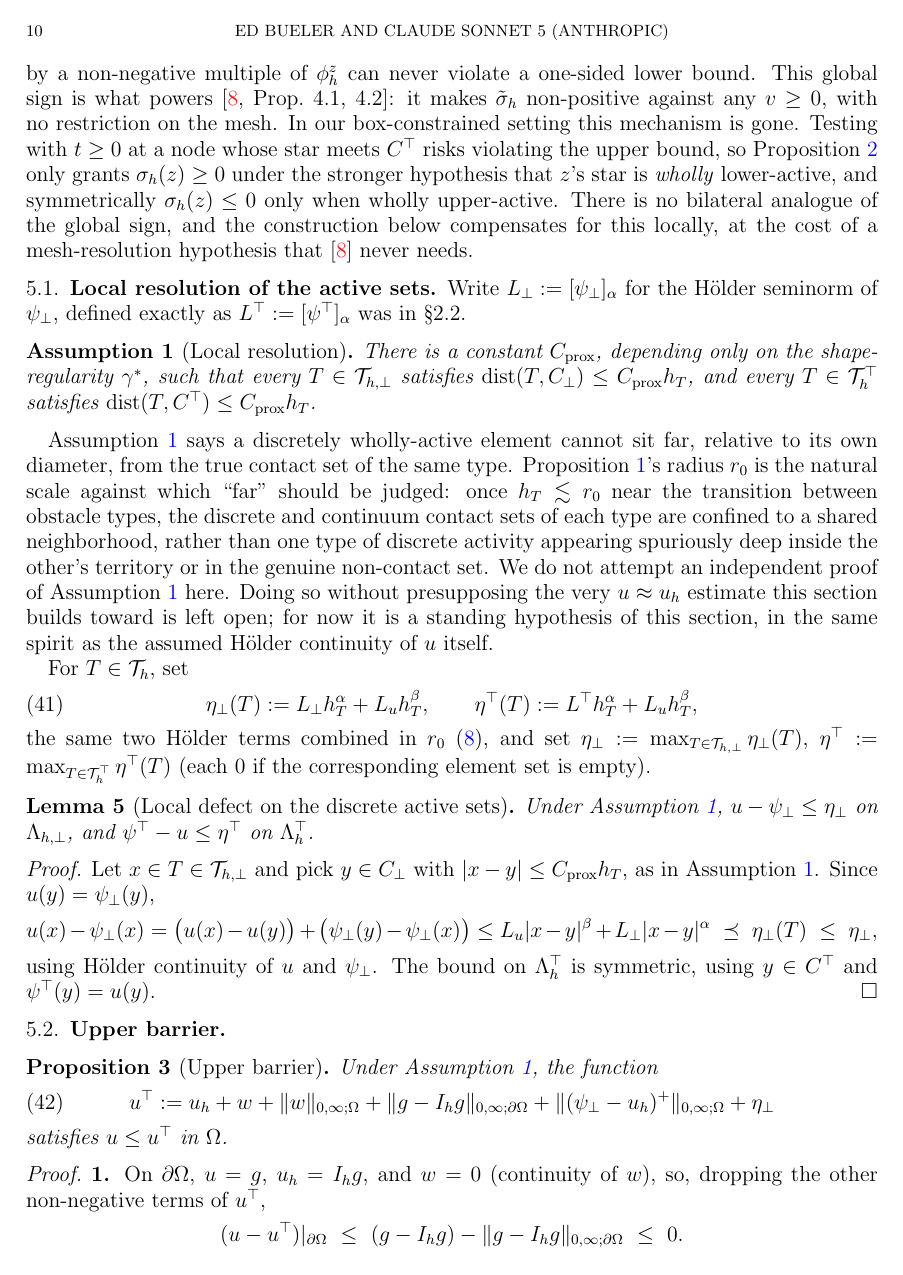
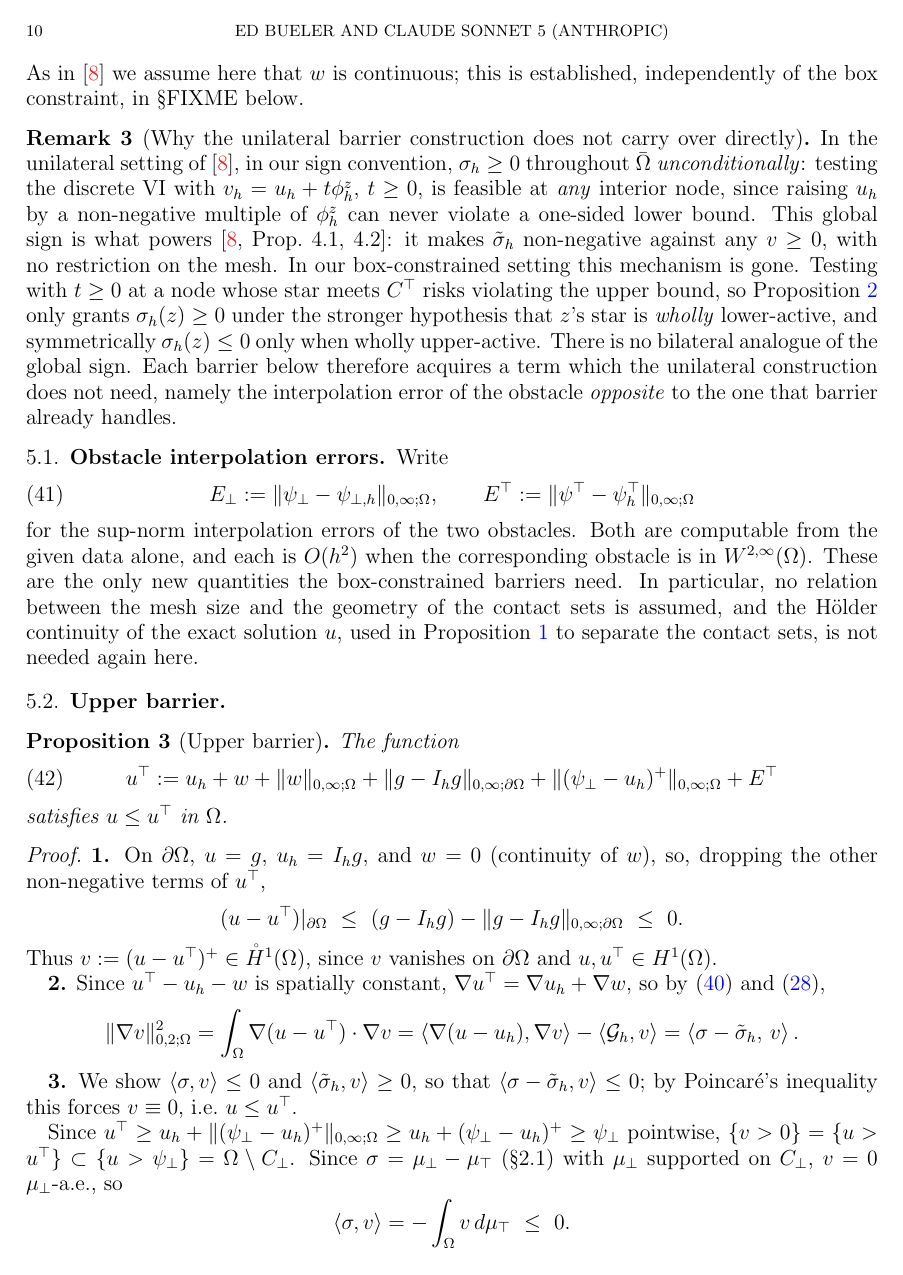
Before and after one commit to StefanoFochesatto/viamr, a LaTeX paper (box-extend-nsv/box.tex): page 10 of 12. Compiled offline with pdfLaTeX.

Commit message:
Fix sign of the sigma-tilde term in the Galerkin functional
G_h is now defined with f + sigmatilde_h, so that (28) shows the difference
sigma - sigmatilde_h.  The sign is forced by consistency: G_h = 0 when
u_h = u and sigmatilde_h = sigma.

Propagate the flip through the almost-Galerkin-orthogonality lemma and its
proof (which also mis-stated the sign in the defining relation for sigma_h),
the representation lemma (R_h volume term f + sigma_h, Q_h, and the two
cancelling T_h^+ terms), and the localized residual R_p.

In the barriers the flip swaps which element set carries the wrong sign:
T_h^top in the upper barrier, T_h^bot in the lower.  Each is closed by
adding the opposite obstacle's interpolation error, E^top resp. E_bot, to
the barrier.  This drops the local-resolution assumption, the eta Holder
machinery, and the local-defect lemma; the barriers now need only the two
computable obstacle interpolation errors, and no mesh-resolution
hypothesis.  The T_h^+ gap remains.

Also minor typography and wording fixes.

Ed needs to read a lot of the recent text before proceeding.

Co-Authored-By: Claude Opus 5 <noreply@anthropic.com>

```diff
--- a/box-extend-nsv/box.tex
+++ b/box-extend-nsv/box.tex
@@ -495,52 +494,31 @@ Following \cite[\S 4]{NSV03}, we now construct continuous barriers for $u$ from
 \label{eq:w}
   \int_\Om \nabla w \cdot \nabla\varphi = \left<\Gh,\varphi\right> \qquad \text{for all } \varphi \in \mathring H^1(\Om).
 \end{equation}
-As in \cite{NSV03} we assume here that $w$ is continuous; this is established, independently of the box constraint, in \S\ref{sec:pointwise} below.
+As in \cite{NSV03} we assume here that $w$ is continuous; this is established, independently of the box constraint, in \S FIXME below.
 
 \begin{remark}[Why the unilateral barrier construction does not carry over directly]
-Recall from \S 2.2 that $\sigma_h \le 0$ throughout $\bar\Om$ in the unilateral setting of \cite{NSV03}, \emph{unconditionally}: testing the discrete VI with $v_h = u_h + t\phi_h^z$, $t \ge 0$, is feasible at \emph{any} interior node, since raising $u_h$ by a non-negative multiple of $\phi_h^z$ can never violate a one-sided lower bound.  This global sign is what powers \cite[Prop.~4.1, 4.2]{NSV03}: it makes $\tilde\sigma_h$ non-positive against any $v \ge 0$, with no restriction on the mesh.  In our box-constrained setting this mechanism is gone.  Testing with $t \ge 0$ at a node whose star meets $\Ctop$ risks violating the upper bound, so Proposition~\ref{prop:nodalsign} only grants $\sigma_h(z) \ge 0$ under the stronger hypothesis that $z$'s star is \emph{wholly} lower-active, and symmetrically $\sigma_h(z) \le 0$ only when wholly upper-active.  There is no bilateral analogue of the global sign, and the construction below compensates for this locally, at the cost of a mesh-resolution hypothesis that \cite{NSV03} never needs.
+In the unilateral setting of \cite{NSV03}, in our sign convention, $\sigma_h \ge 0$ throughout $\bar\Om$ \emph{unconditionally}: testing the discrete VI with $v_h = u_h + t\phi_h^z$, $t \ge 0$, is feasible at \emph{any} interior node, since raising $u_h$ by a non-negative multiple of $\phi_h^z$ can never violate a one-sided lower bound.  This global sign is what powers \cite[Prop.~4.1, 4.2]{NSV03}: it makes $\tilde\sigma_h$ non-negative against any $v \ge 0$, with no restriction on the mesh.  In our box-constrained setting this mechanism is gone.  Testing with $t \ge 0$ at a node whose star meets $\Ctop$ risks violating the upper bound, so Proposition~\ref{prop:nodalsign} only grants $\sigma_h(z) \ge 0$ under the stronger hypothesis that $z$'s star is \emph{wholly} lower-active, and symmetrically $\sigma_h(z) \le 0$ only when wholly upper-active.  There is no bilateral analogue of the global sign.  Each barrier below therefore acquires a term which the unilateral construction does not need, namely the interpolation error of the obstacle \emph{opposite} to the one that barrier already handles.
 \end{remark}
 
-\subsection{Local resolution of the active sets}
 
-Write $L_\bot := [\psilo]_\alpha$ for the H\"older seminorm of $\psilo$, defined exactly as $L^\top := [\psiup]_\alpha$ was in \S 2.2.
+\subsection{Obstacle interpolation errors}
 
-\begin{assumption}[Local resolution]
-\label{ass:localres}
-There is a constant $C_{\mathrm{prox}}$, depending only on the shape-regularity $\gamma^*$, such that every $T \in \Thbot$ satisfies $\operatorname{dist}(T,\Cbot) \le C_{\mathrm{prox}} h_T$, and every $T \in \Thtop$ satisfies $\operatorname{dist}(T,\Ctop) \le C_{\mathrm{prox}} h_T$.
-\end{assumption}
-
-Assumption~\ref{ass:localres} says a discretely wholly-active element cannot sit far, relative to its own diameter, from the true contact set of the same type.  Proposition~\ref{prop:separation}'s radius $r_0$ is the natural scale against which ``far'' should be judged: once $h_T \lesssim r_0$ near the transition between obstacle types, the discrete and continuum contact sets of each type are confined to a shared neighborhood, rather than one type of discrete activity appearing spuriously deep inside the other's territory or in the genuine non-contact set.  We do not attempt an independent proof of Assumption~\ref{ass:localres} here.  Doing so without presupposing the very $u \approx u_h$ estimate this section builds toward is left open; for now it is a standing hypothesis of this section, in the same spirit as the assumed H\"older continuity of $u$ itself.
-
-For $T \in \Th$, set
+Write
 \begin{equation}
-\label{eq:etapm}
-  \eta_\bot(T) := L_\bot h_T^\alpha + L_u h_T^\beta, \qquad
-  \eta^\top(T) := L^\top h_T^\alpha + L_u h_T^\beta,
+\label{eq:Epm}
+  E_\bot := \|\psilo - \psiloh\|_{0,\infty;\Om}, \qquad
+  E^\top := \|\psiup - \psiuph\|_{0,\infty;\Om}
 \end{equation}
-the same two H\"older terms combined in $r_0$ \eqref{eq:r0}, and set $\eta_\bot := \max_{T \in \Thbot} \eta_\bot(T)$, $\eta^\top := \max_{T \in \Thtop} \eta^\top(T)$ (each $0$ if the corresponding element set is empty).
-
-\begin{lemma}[Local defect on the discrete active sets]
-\label{lem:etabound}
-Under Assumption~\ref{ass:localres}, $u - \psilo \le \eta_\bot$ on $\Lamhbot$, and $\psiup - u \le \eta^\top$ on $\Lamhtop$.
-\end{lemma}
-
-\begin{proof}
-Let $x \in T \in \Thbot$ and pick $y \in \Cbot$ with $|x-y| \le C_{\mathrm{prox}} h_T$, as in Assumption~\ref{ass:localres}.  Since $u(y) = \psilo(y)$,
-\[
-  u(x) - \psilo(x) = \bigl(u(x)-u(y)\bigr) + \bigl(\psilo(y)-\psilo(x)\bigr) \le L_u|x-y|^\beta + L_\bot|x-y|^\alpha \ \preceq\ \eta_\bot(T) \ \le\ \eta_\bot,
-\]
-using H\"older continuity of $u$ and $\psilo$.  The bound on $\Lamhtop$ is symmetric, using $y \in \Ctop$ and $\psiup(y) = u(y)$.
-\end{proof}
+for the sup-norm interpolation errors of the two obstacles.  Both are computable from the given data alone, and each is $O(h^2)$ when the corresponding obstacle is in $W^{2,\infty}(\Om)$.  These are the only new quantities the box-constrained barriers need.  In particular, no relation between the mesh size and the geometry of the contact sets is assumed, and the H\"older continuity of the exact solution $u$, used in Proposition~\ref{prop:separation} to separate the contact sets, is not needed again here.
 
 \subsection{Upper barrier}
 
 \begin{proposition}[Upper barrier]
 \label{prop:upperbarrier}
-Under Assumption~\ref{ass:localres}, the function
+The function
 \begin{equation}
 \label{eq:ubarupper}
-  u^\top := u_h + w + \|w\|_{0,\infty;\Om} + \|g-I_hg\|_{0,\infty;\partial\Om} + \|(\psilo-u_h)^+\|_{0,\infty;\Om} + \eta_\bot
+  u^\top := u_h + w + \|w\|_{0,\infty;\Om} + \|g-I_hg\|_{0,\infty;\partial\Om} + \|(\psilo-u_h)^+\|_{0,\infty;\Om} + E^\top
 \end{equation}
 satisfies $u \le u^\top$ in $\Om$.
 \end{proposition}
@@ -556,10 +534,10 @@ Thus $v := (u-u^\top)^+ \in \mathring H^1(\Om)$, since $v$ vanishes on $\partial
 \[
   \|\nabla v\|_{0,2;\Om}^2 = \int_\Om \nabla(u-u^\top)\cdot\nabla v
   = \left<\nabla(u-u_h),\nabla v\right> - \left<\Gh,v\right>
-  = \left<\sigma+\tilde\sigma_h,\,v\right>.
+  = \left<\sigma-\tilde\sigma_h,\,v\right>.
 \]
 
-\textbf{3.} We show $\left<\sigma+\tilde\sigma_h,v\right> \le 0$; by Poincar\'e's inequality this forces $v \equiv 0$, i.e.\ $u \le u^\top$.
+\textbf{3.} We show $\left<\sigma,v\right> \le 0$ and $\left<\tilde\sigma_h,v\right> \ge 0$, so that $\left<\sigma-\tilde\sigma_h,v\right> \le 0$; by Poincar\'e's inequality this forces $v \equiv 0$, i.e.\ $u \le u^\top$.
 
 Since $u^\top \ge u_h + \|(\psilo-u_h)^+\|_{0,\infty;\Om} \ge u_h + (\psilo-u_h)^+ \ge \psilo$ pointwise, $\{v>0\} = \{u>u^\top\} \subset \{u>\psilo\} = \Om\setminus\Cbot$.  Since $\sigma = \mu_\bot - \mu_\top$ (\S 2.1) with $\mu_\bot$ supported on $\Cbot$, $v=0$ $\mu_\bot$-a.e., so
 \[
```
Also changed, not shown: box-extend-nsv/box.tex (66 more changed lines).
